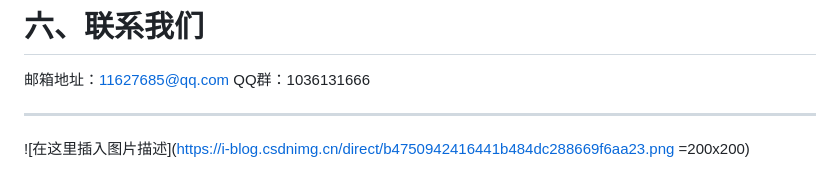
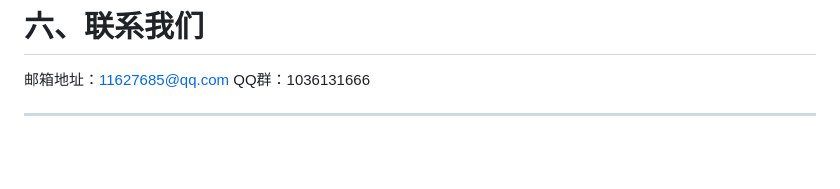
Before and after one commit to 11627685/websheet, a Markdown page: README.md, the part around the change. Drawn GitHub-style; blank space fills up the shorter version.

```diff
--- a/README.md
+++ b/README.md
@@ -122,6 +122,3 @@
   QQ群：1036131666
 
 ---
-
-
-![在这里插入图片描述](https://i-blog.csdnimg.cn/direct/b4750942416441b484dc288669f6aa23.png =200x200)
```
